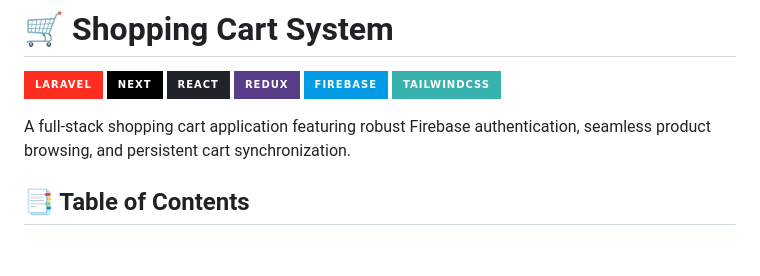
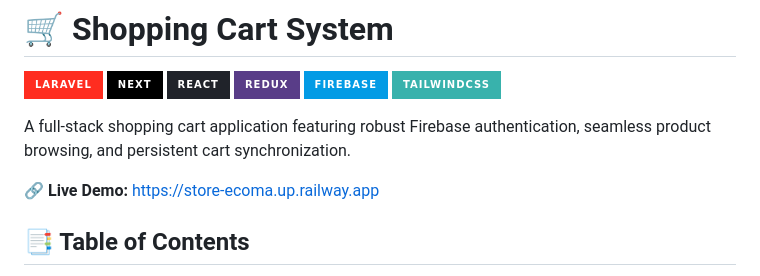
Before and after one commit to aynoncse/shopping-cart, a Markdown page: README.md, the part around the change. Drawn GitHub-style; badges without logos; blank space fills up the shorter version.

Commit message:
docs: add live demo URL to README

```diff
--- a/README.md
+++ b/README.md
@@ -8,6 +8,8 @@
 ![TailwindCSS](https://img.shields.io/badge/tailwindcss-%2338B2AC.svg?style=for-the-badge&logo=tailwind-css&logoColor=white)
 
 A full-stack shopping cart application featuring robust Firebase authentication, seamless product browsing, and persistent cart synchronization.
+
+🔗 **Live Demo:** [https://store-ecoma.up.railway.app](https://store-ecoma.up.railway.app)
 
 ## 📑 Table of Contents
 
```
